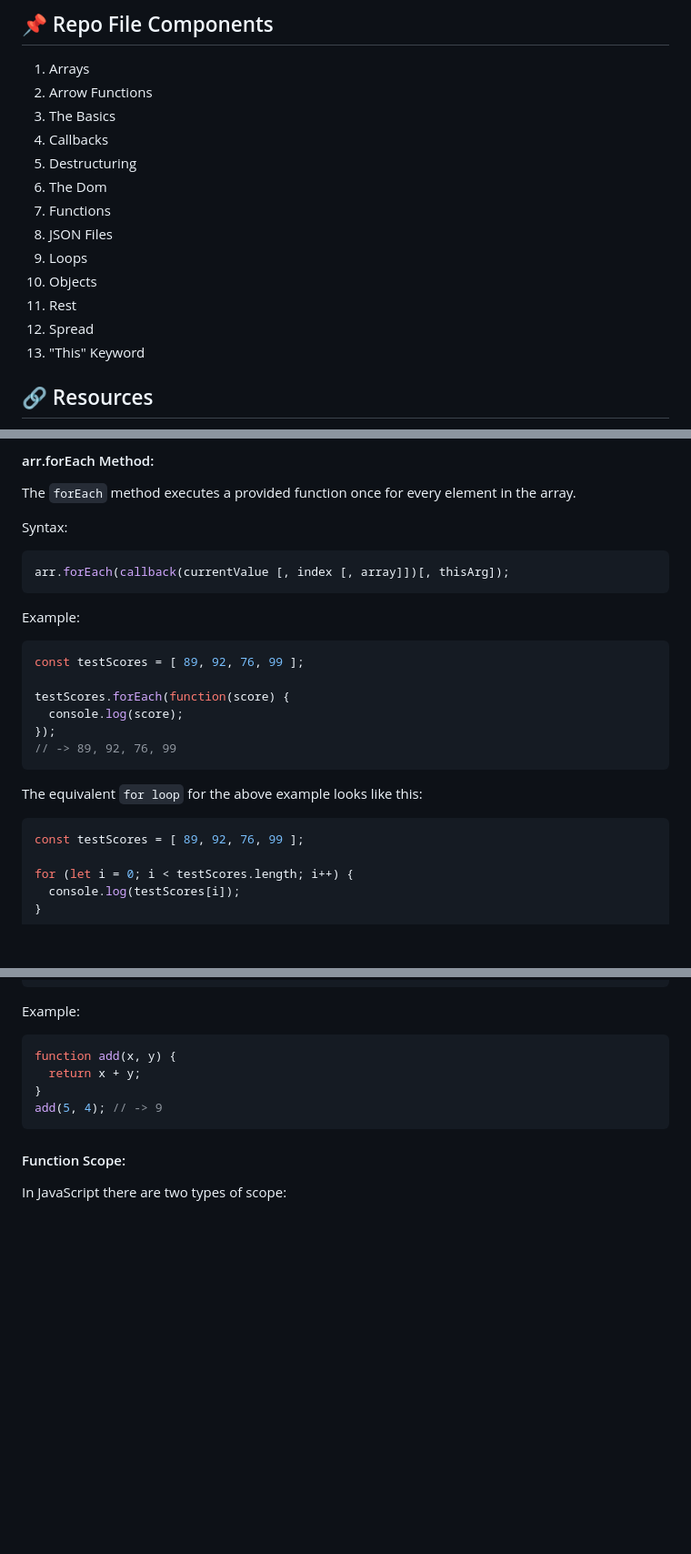
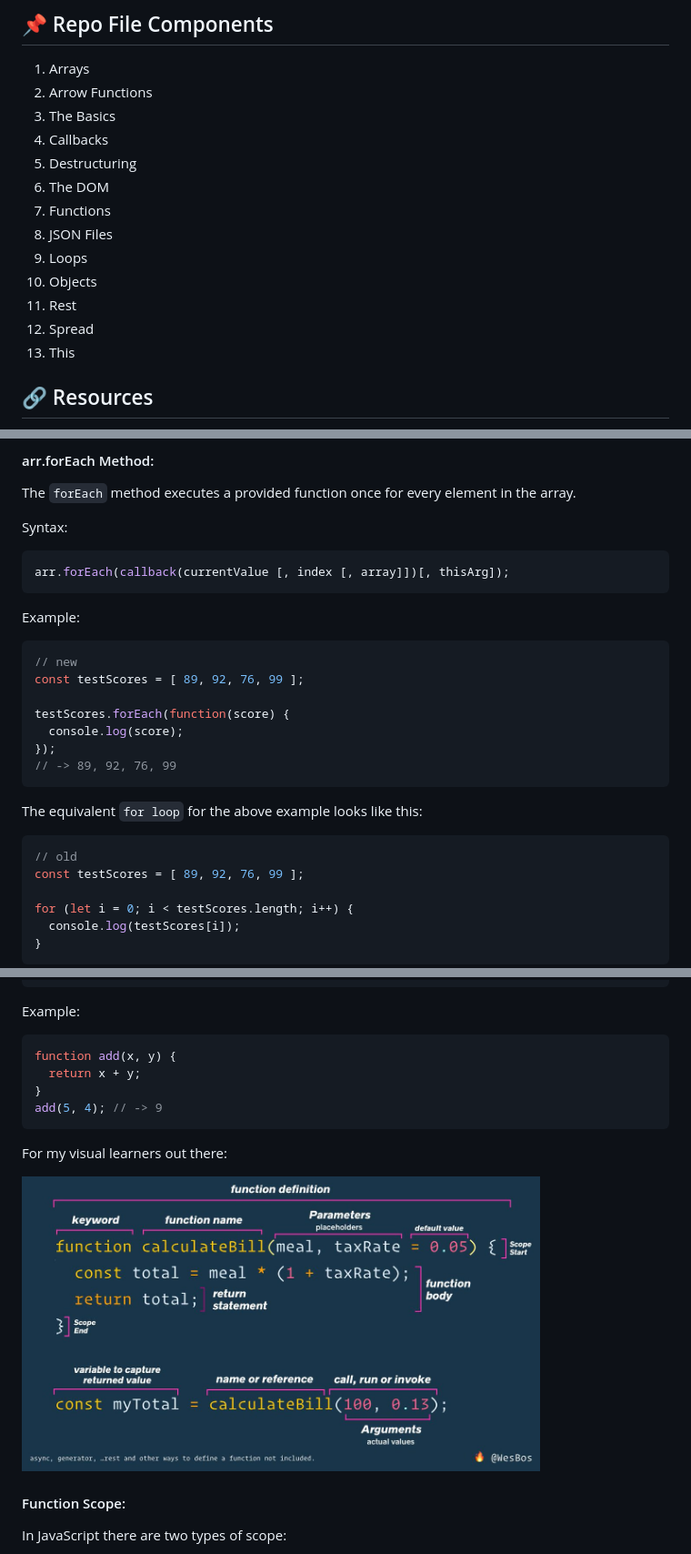
Before and after one commit to ryan-neil/javascript-resources, a Markdown page: README.md, 3 parts joined by grey strips. Shown: that part at 91% size. Drawn GitHub-style; pictures changed too: src/assets/function-definition.jpg (added); blank space fills up the shorter version.

````diff
--- a/README.md
+++ b/README.md
@@ -22,14 +22,14 @@ This guide is not intended to teach you the fundamentals of the JavaScript progr
 1. The Basics
 1. Callbacks
 1. Destructuring
-1. The Dom
+1. The DOM
 1. Functions
 1. JSON Files
 1. Loops
 1. Objects
 1. Rest
 1. Spread
-1. "This" Keyword
+1. This
 
 ## 🔗 Resources
 - [JavaScript MDN](https://developer.mozilla.org/en-US/docs/Web/JavaScript)
@@ -794,6 +840,7 @@ arr.forEach(callback(currentValue [, index [, array]])[, thisArg]);
 
 Example:
 ```javascript
+// new
 const testScores = [ 89, 92, 76, 99 ];
 
 testScores.forEach(function(score) {
@@ -805,6 +852,7 @@ testScores.forEach(function(score) {
 The equivalent `for loop` for the above example looks like this:
 
 ```javascript
+// old
 const testScores = [ 89, 92, 76, 99 ];
 
 for (let i = 0; i < testScores.length; i++) {
@@ -1405,6 +1453,11 @@ function add(x, y) {
 add(5, 4); // -> 9
 ```
 
+For my visual learners out there:
+<p align="left">
+  <img src="/src/assets/function-definition.jpg" width="80%" alt="function-definition">
+</p>
+
 #### Function Scope:
 In JavaScript there are two types of scope:
 * Local scope
````
Also changed, not shown: other parts of README.md (+50 -4 lines), 1 other file.
